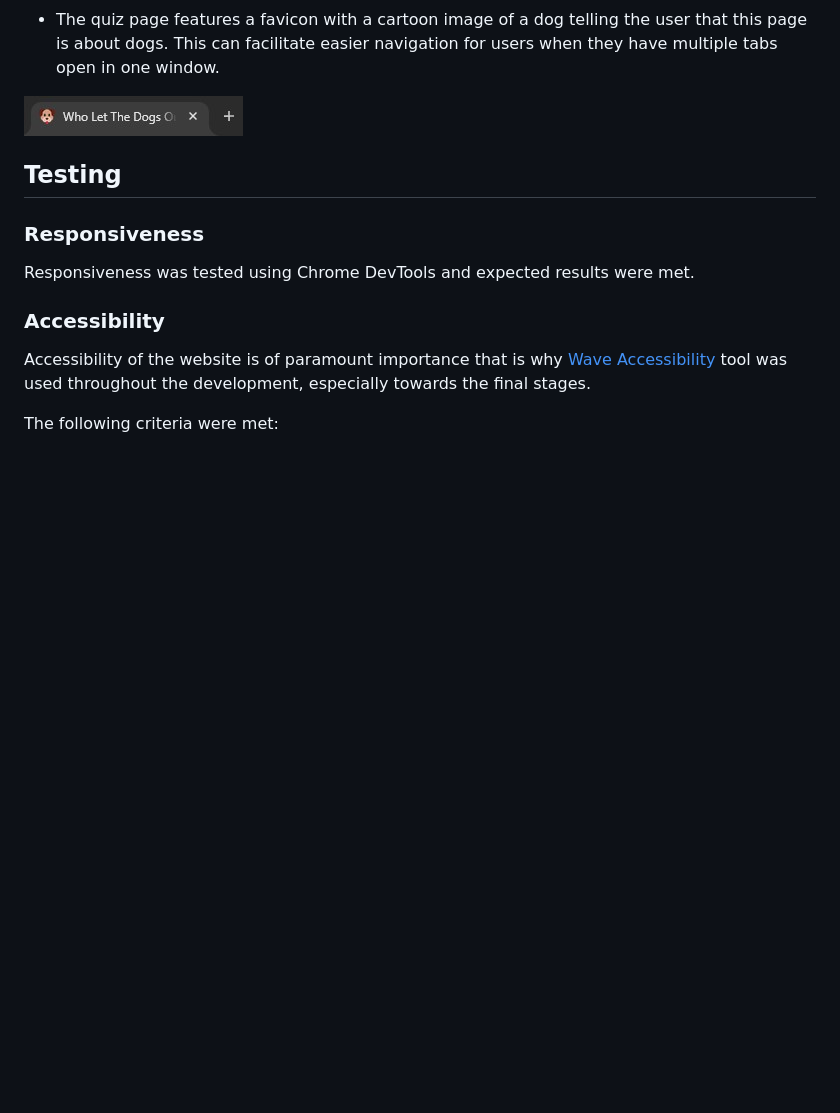
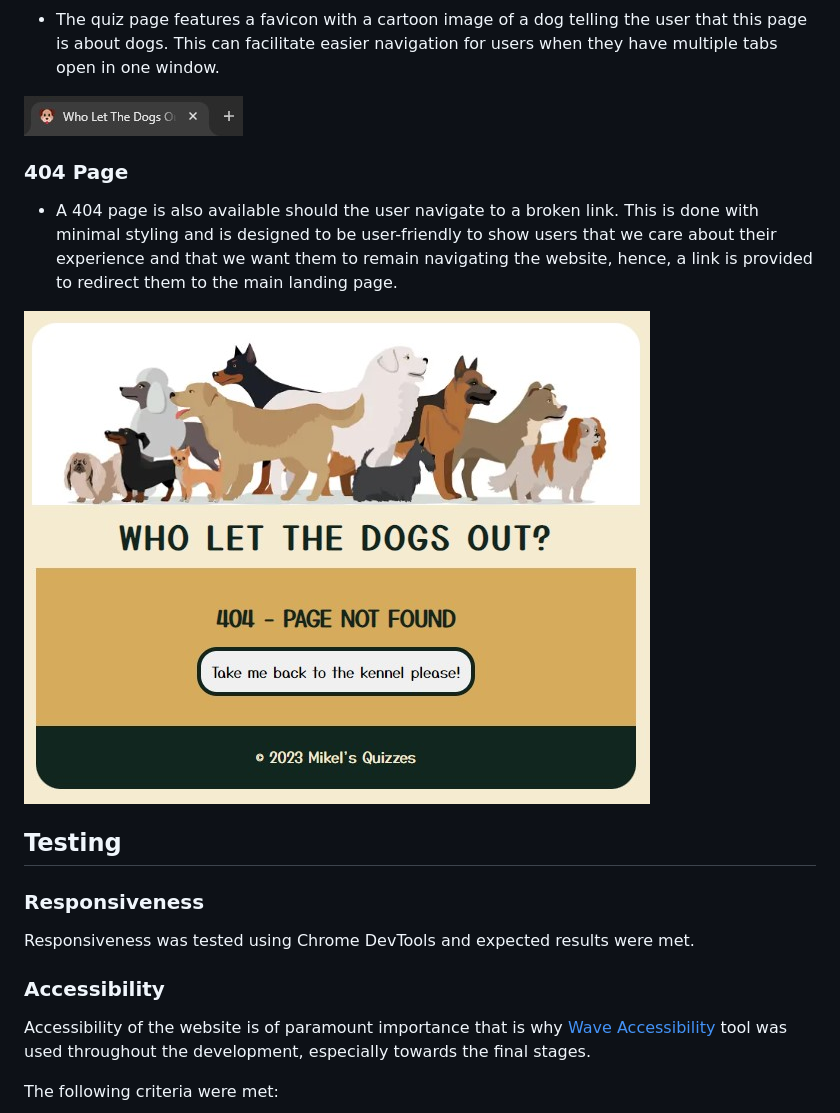
Before and after one commit to mikel072889/dogs-quiz-project2, a Markdown page: README.md, the part around the change. Drawn GitHub-style; pictures changed too: docs/readme-images/404-page.jpg (added); blank space fills up the shorter version.

Commit message:
Update testing section of readme

```diff
--- a/README.md
+++ b/README.md
@@ -134,6 +134,12 @@ The quiz can be accessed though this live site [here](https://mikel072889.github
 
 ![Dog Favicon](docs/readme-images/dog-favicon.jpg)
 
+### 404 Page
+
+* A 404 page is also available should the user navigate to a broken link. This is done with minimal styling and is designed to be user-friendly to show users that we care about their experience and that we want them to remain navigating the website, hence, a link is provided to redirect them to the main landing page.
+
+![Page Not Found Image](docs/readme-images/404-page.jpg)
+
 ## Testing
 ### Responsiveness
 Responsiveness was tested using Chrome DevTools and expected results were met.
```
